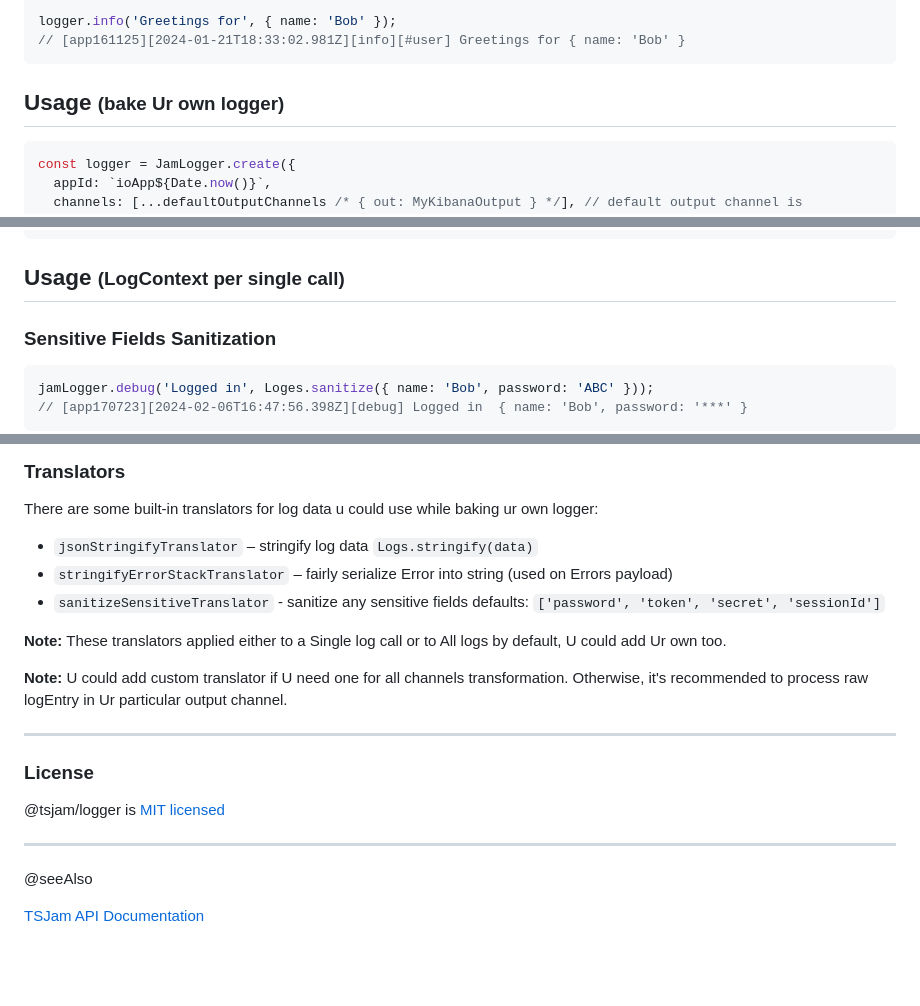
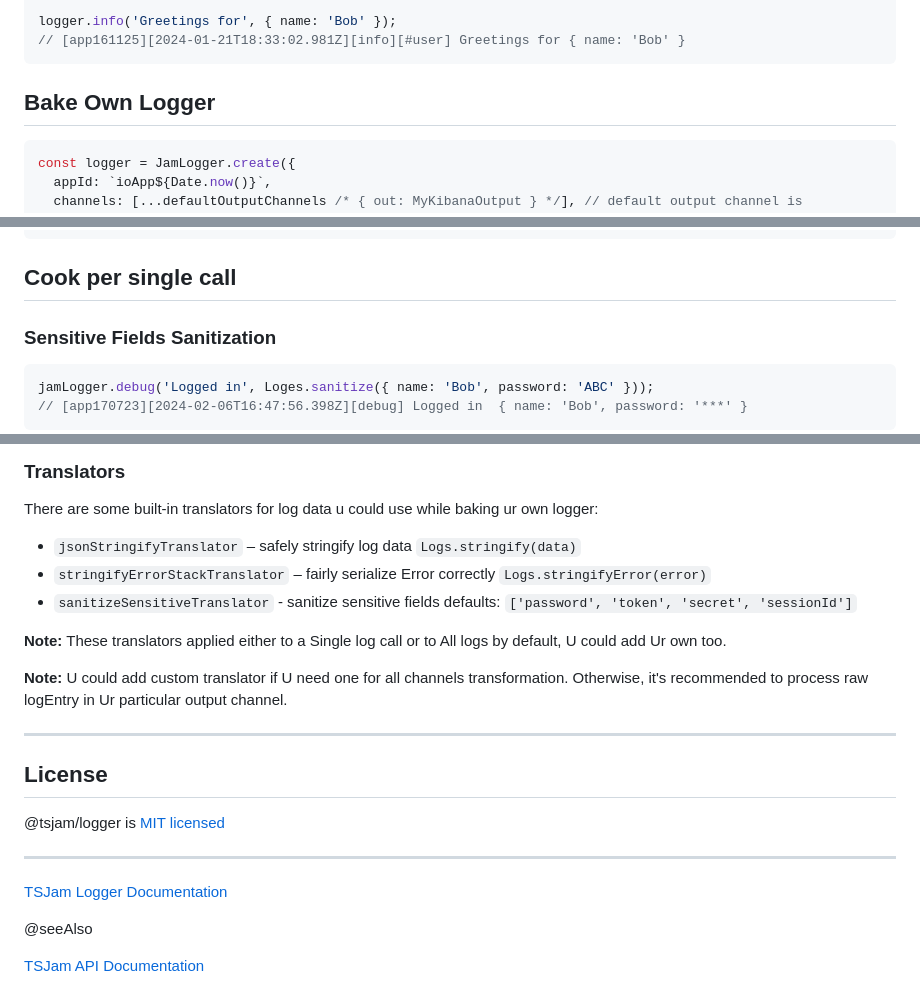
Before and after one commit to am0wa/tsjam-logger, a Markdown page: README.md, 3 parts joined by grey strips. Drawn GitHub-style; blank space fills up the shorter version.

Commit message:
README update formatting

````diff
--- a/README.md
+++ b/README.md
@@ -59,7 +61,7 @@ logger.info('Greetings for', { name: 'Bob' });
 // [app161125][2024-01-21T18:33:02.981Z][info][#user] Greetings for { name: 'Bob' }
 ```
 
-## Usage <small>(bake Ur own logger)</small>
+## Bake Own Logger
 
 ```typescript
 const logger = JamLogger.create({
@@ -120,7 +122,7 @@ logger.info('Whats Up?', LogMeta.bake({ drink: 'dry martini' }));
 // meta: { "userId": "007", "drink": "'dry martini' }"
 ```
 
-## Usage <small>(LogContext per single call)</small>
+## Cook per single call
 
 ### Sensitive Fields Sanitization
 
@@ -172,10 +174,9 @@ logger.warn({ withStack: true }, 'Oops! Spoiled the milk!');
 
 There are some built-in translators for log data u could use while baking ur own logger:
 
-- `jsonStringifyTranslator` – stringify log data `Logs.stringify(data)`
-- `stringifyErrorStackTranslator` – fairly serialize Error into string (used on Errors payload)
-- `sanitizeSensitiveTranslator` - sanitize any sensitive fields
-  defaults: `['password', 'token', 'secret', 'sessionId']`
+- `jsonStringifyTranslator` – safely stringify log data `Logs.stringify(data)`
+- `stringifyErrorStackTranslator` – fairly serialize Error correctly `Logs.stringifyError(error)`
+- `sanitizeSensitiveTranslator` - sanitize sensitive fields defaults: `['password', 'token', 'secret', 'sessionId']`
 
 **Note:** These translators applied either to a Single log call or to All logs by default, U could add Ur own too.
 
@@ -184,12 +185,14 @@ Otherwise, it's recommended to process raw logEntry in Ur particular output chan
 
 ---
 
-### License
+## License
 
 @tsjam/logger is [MIT licensed](https://github.com/am0wa/tsjam-logger/blob/main/LICENSE)
 
 ---
 
+[TSJam Logger Documentation](https://am0wa.github.io/tsjam-logger)
+
 @seeAlso
 
 [TSJam API Documentation](https://am0wa.github.io/tsjam/modules.html)
````
Also changed, not shown: other parts of README.md (+4 -2 lines).
